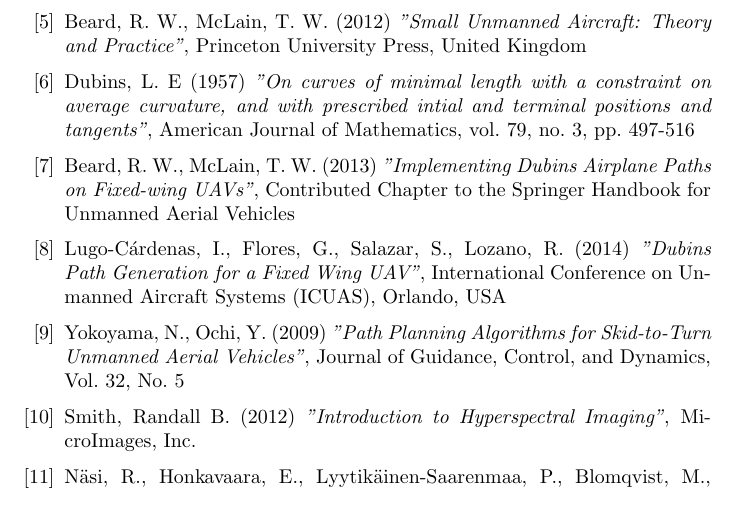
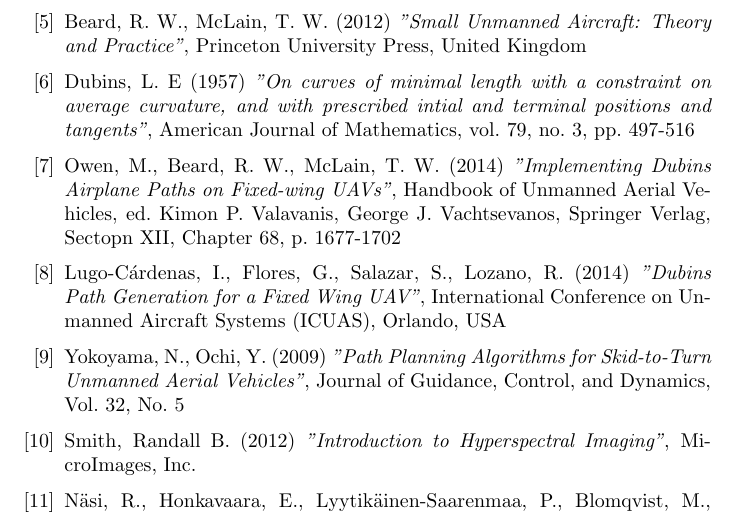
Before and after one commit to andvib/uav-path, a LaTeX document (doc/main.tex, which reads doc/bib.tex): part of page 15 of 16, cut so that both start at the same text. Compiled offline with pdfLaTeX.

Commit message:
DOC: Updated reference for Dubins Beard

```diff
--- a/doc/bib.tex
+++ b/doc/bib.tex
@@ -34,9 +34,9 @@
 	American Journal of Mathematics, vol. 79, no. 3, pp. 497-516
 
 	\bibitem{dubinsBEARD}
-	Beard, R. W., McLain, T. W. (2013)
+	Owen, M., Beard, R. W., McLain, T. W. (2014)
 	\emph{"Implementing Dubins Airplane Paths on Fixed-wing UAVs"},
-	Contributed Chapter to the Springer Handbook for Unmanned Aerial Vehicles
+	Handbook of Unmanned Aerial Vehicles, ed. Kimon P. Valavanis, George J. Vachtsevanos, Springer Verlag, Sectopn XII, Chapter 68, p. 1677-1702
 
 	\bibitem{dubinFixedWingLUGO}
 	Lugo-Cárdenas, I., Flores, G., Salazar, S., Lozano, R. (2014)
```
Also changed, not shown: doc/main.pdf.
